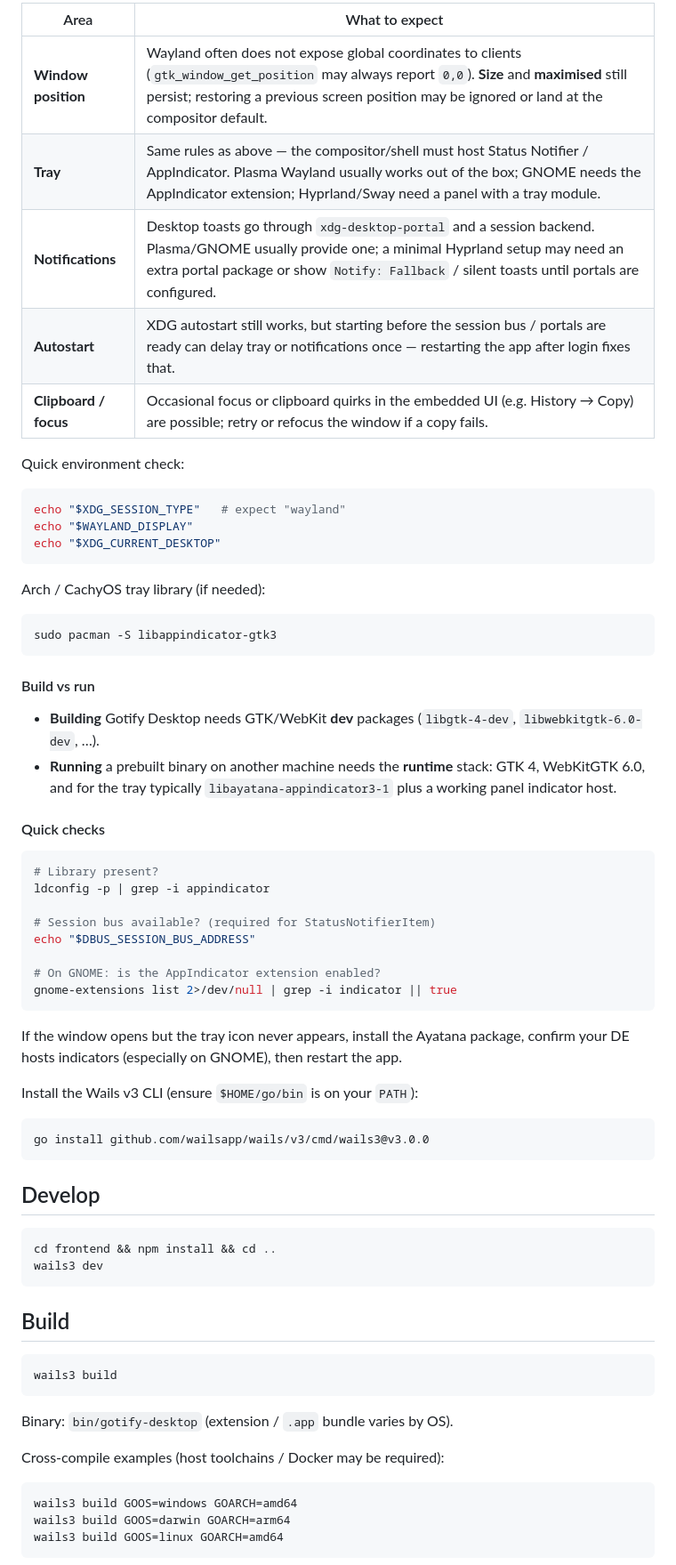
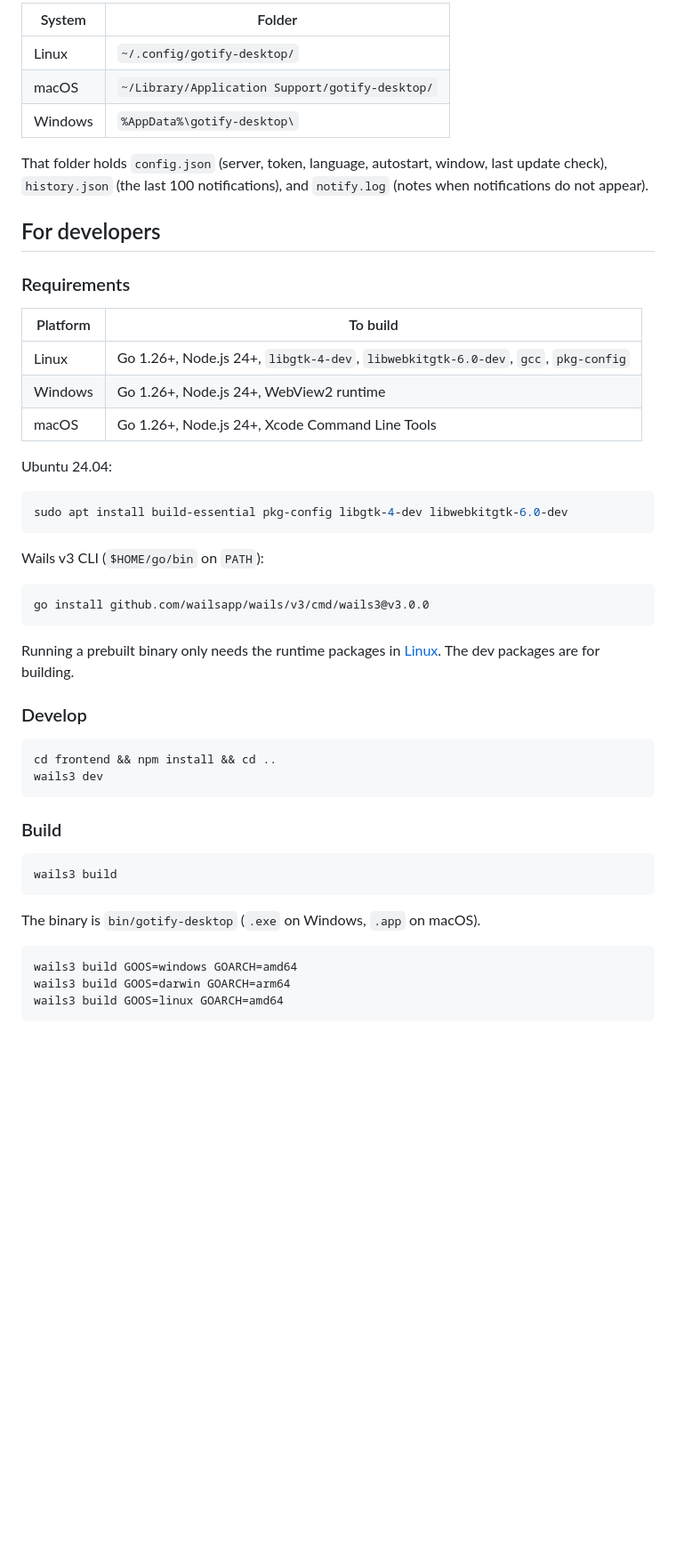
Before and after one commit to elpatron68/gotify-desktop, a Markdown page: README.md, the part around one of its changes. Shown at 89% size. GitHub-like rendering; blank space fills up the shorter version.

````diff
--- a/README.md
+++ b/README.md
@@ -131,68 +142,50 @@ Gotify Desktop is a GTK4 / WebKitGTK 6 / Wails v3 app. It generally runs under W
 
-| Area | What to expect |
-|------|----------------|
-| **Window position** | Wayland often does not expose global coordinates to clients (`gtk_window_get_position` may always report `0,0`). **Size** and **maximised** still persist; restoring a previous screen position may be ignored or land at the compositor default. |
-| **Tray** | Same rules as above — the compositor/shell must host Status Notifier / AppIndicator. Plasma Wayland usually works out of the box; GNOME needs the AppIndicator extension; Hyprland/Sway need a panel with a tray module. |
-| **Notifications** | Desktop toasts go through `xdg-desktop-portal` and a session backend. Plasma/GNOME usually provide one; a minimal Hyprland setup may need an extra portal package or show `Notify: Fallback` / silent toasts until portals are configured. |
-| **Autostart** | XDG autostart still works, but starting before the session bus / portals are ready can delay tray or notifications once — restarting the app after login fixes that. |
-| **Clipboard / focus** | Occasional focus or clipboard quirks in the embedded UI (e.g. History → Copy) are possible; retry or refocus the window if a copy fails. |
+| System | Folder |
+|--------|--------|
+| Linux | `~/.config/gotify-desktop/` |
+| macOS | `~/Library/Application Support/gotify-desktop/` |
+| Windows | `%AppData%\gotify-desktop\` |
 
-Quick environment check:
+That folder holds `config.json` (server, token, language, autostart, window, last update check), `history.json` (the last 100 notifications), and `notify.log` (notes when notifications do not appear).
+
+## For developers
+
+### Requirements
+
+| Platform | To build |
+|----------|----------|
+| Linux | Go 1.26+, Node.js 24+, `libgtk-4-dev`, `libwebkitgtk-6.0-dev`, `gcc`, `pkg-config` |
+| Windows | Go 1.26+, Node.js 24+, WebView2 runtime |
+| macOS | Go 1.26+, Node.js 24+, Xcode Command Line Tools |
+
+Ubuntu 24.04:
 
 ```bash
-echo "$XDG_SESSION_TYPE"   # expect "wayland"
-echo "$WAYLAND_DISPLAY"
-echo "$XDG_CURRENT_DESKTOP"
+sudo apt install build-essential pkg-config libgtk-4-dev libwebkitgtk-6.0-dev
 ```
 
-Arch / CachyOS tray library (if needed):
-
-```bash
-sudo pacman -S libappindicator-gtk3
-```
-
-#### Build vs run
-
-- **Building** Gotify Desktop needs GTK/WebKit **dev** packages (`libgtk-4-dev`, `libwebkitgtk-6.0-dev`, …).
-- **Running** a prebuilt binary on another machine needs the **runtime** stack: GTK 4, WebKitGTK 6.0, and for the tray typically `libayatana-appindicator3-1` plus a working panel indicator host.
-
-#### Quick checks
-
-```bash
-# Library present?
-ldconfig -p | grep -i appindicator
-
-# Session bus available? (required for StatusNotifierItem)
-echo "$DBUS_SESSION_BUS_ADDRESS"
-
-# On GNOME: is the AppIndicator extension enabled?
-gnome-extensions list 2>/dev/null | grep -i indicator || true
-```
-
-If the window opens but the tray icon never appears, install the Ayatana package, confirm your DE hosts indicators (especially on GNOME), then restart the app.
-
-Install the Wails v3 CLI (ensure `$HOME/go/bin` is on your `PATH`):
+Wails v3 CLI (`$HOME/go/bin` on `PATH`):
 
 ```bash
 go install github.com/wailsapp/wails/v3/cmd/wails3@v3.0.0
 ```
 
-## Develop
+Running a prebuilt binary only needs the runtime packages in [Linux](#linux). The dev packages are for building.
+
+### Develop
 
 ```bash
 cd frontend && npm install && cd ..
 wails3 dev
 ```
 
-## Build
+### Build
 
 ```bash
 wails3 build
 ```
 
-Binary: `bin/gotify-desktop` (extension / `.app` bundle varies by OS).
-
-Cross-compile examples (host toolchains / Docker may be required):
+The binary is `bin/gotify-desktop` (`.exe` on Windows, `.app` on macOS).
 
 ```bash
 wails3 build GOOS=windows GOARCH=amd64
````
Also changed, not shown: other parts of README.md (+122 -114 lines).
